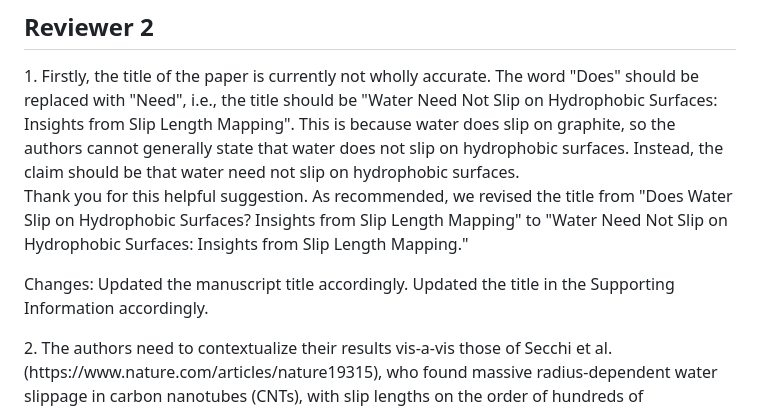
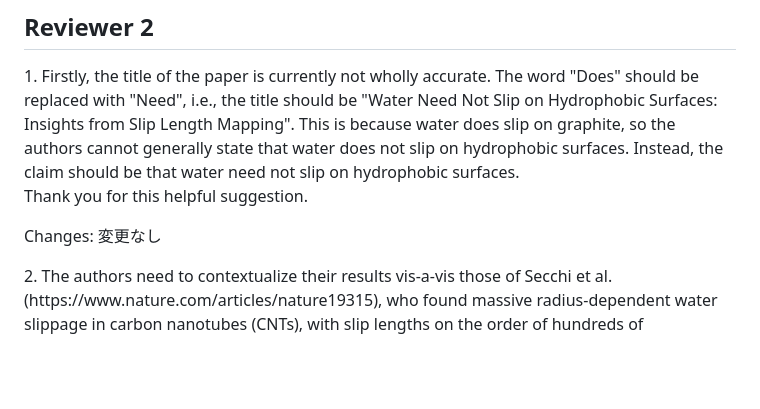
Before and after one commit to Ishi-Haru/manuscript, a Markdown page: revise/point_by_point_response.md, the part around the change. GitHub-like rendering; blank space fills up the shorter version.

```diff
--- a/revise/point_by_point_response.md
+++ b/revise/point_by_point_response.md
@@ -27,11 +27,10 @@ No changes were made to the manuscript.
 1. Firstly, the title of the paper is currently not wholly accurate. The word "Does" should be replaced with "Need", i.e., the title should be "Water Need Not Slip on Hydrophobic Surfaces: Insights from Slip Length Mapping". This is because water does slip on graphite, so the authors cannot generally state that water does not slip on hydrophobic surfaces. Instead, the claim should be that water need not slip on hydrophobic surfaces.
 </span>
 
-Thank you for this helpful suggestion. As recommended, we revised the title from "Does Water Slip on Hydrophobic Surfaces? Insights from Slip Length Mapping" to "Water Need Not Slip on Hydrophobic Surfaces: Insights from Slip Length Mapping."
+Thank you for this helpful suggestion.
 
 Changes:
-Updated the manuscript title accordingly.
-Updated the title in the Supporting Information accordingly.
+変更なし
 
 <span style="color: #57ACFB; ">
 2. The authors need to contextualize their results vis-a-vis those of Secchi et al. (https://www.nature.com/articles/nature19315), who found massive radius-dependent water slippage in carbon nanotubes (CNTs), with slip lengths on the order of hundreds of nanometers. The authors should explain why there is massive slippage on CNTs but not on the surfaces they examined.
```
Also changed, not shown: revise/teshima-san_comment.md (+12 -12 lines).
